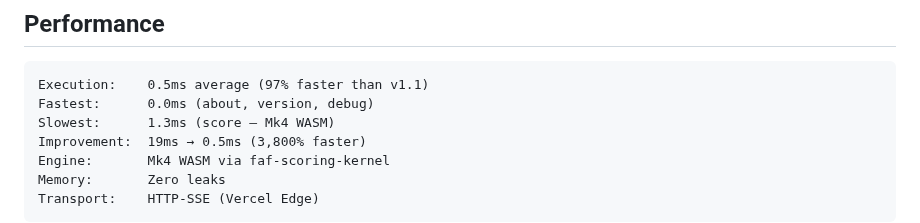
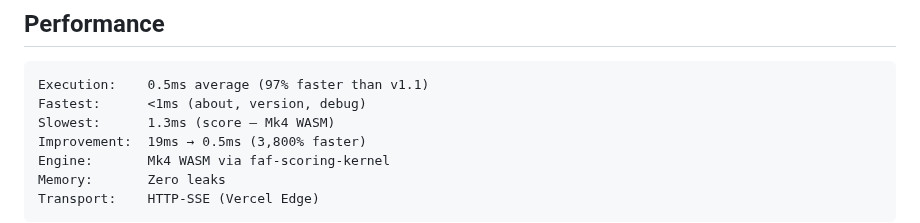
Before and after one commit to Wolfe-Jam/grok-faf-mcp, a Markdown page: README.md, the part around the change. Rendered like a GitHub page.

Commit message:
fix: fastest benchmark <1ms not 0.0ms
Co-Authored-By: Claude Opus 4.6 <noreply@anthropic.com>

````diff
--- a/README.md
+++ b/README.md
@@ -199,7 +199,7 @@ Plus 34 advanced tools available with `FAF_SHOW_ADVANCED=true`.
 
 ```
 Execution:    0.5ms average (97% faster than v1.1)
-Fastest:      0.0ms (about, version, debug)
+Fastest:      <1ms (about, version, debug)
 Slowest:      1.3ms (score — Mk4 WASM)
 Improvement:  19ms → 0.5ms (3,800% faster)
 Engine:       Mk4 WASM via faf-scoring-kernel
````
